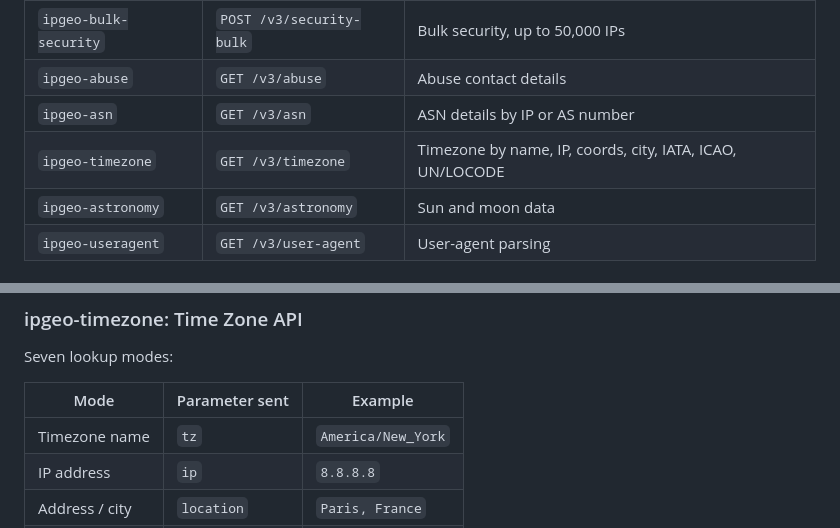
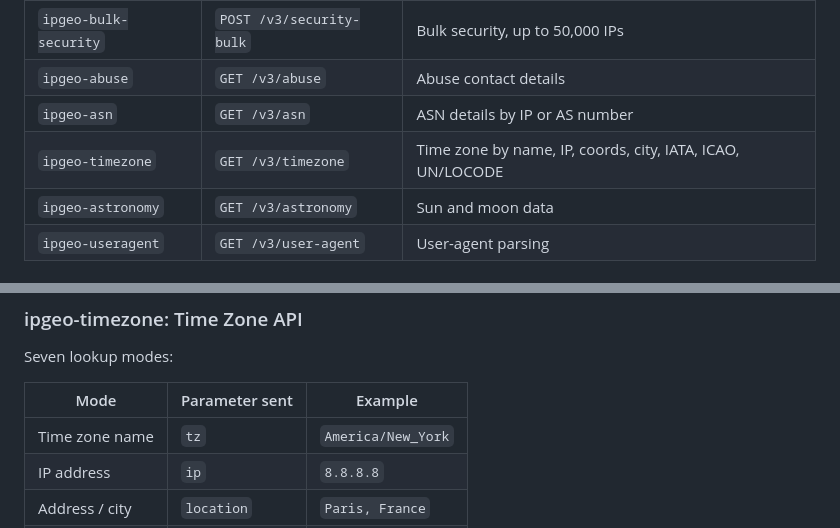
Before and after one commit to IPGeolocation/node-red-contrib-ipgeolocation, a Markdown page: README.md, 2 parts joined by grey strips. GitHub-like rendering.

Commit message:
docs: use time zone in README prose

```diff
--- a/README.md
+++ b/README.md
@@ -145,7 +145,7 @@ Uncheck **Use second output** to collapse to a single output and handle failures
 | `ipgeo-bulk-security` | `POST /v3/security-bulk` | Bulk security, up to 50,000 IPs |
 | `ipgeo-abuse` | `GET /v3/abuse` | Abuse contact details |
 | `ipgeo-asn` | `GET /v3/asn` | ASN details by IP or AS number |
-| `ipgeo-timezone` | `GET /v3/timezone` | Timezone by name, IP, coords, city, IATA, ICAO, UN/LOCODE |
+| `ipgeo-timezone` | `GET /v3/timezone` | Time zone by name, IP, coords, city, IATA, ICAO, UN/LOCODE |
 | `ipgeo-astronomy` | `GET /v3/astronomy` | Sun and moon data |
 | `ipgeo-useragent` | `GET /v3/user-agent` | User-agent parsing |
 
@@ -226,7 +226,7 @@ Seven lookup modes:
 
 | Mode | Parameter sent | Example |
 |------|----------------|---------|
-| Timezone name | `tz` | `America/New_York` |
+| Time zone name | `tz` | `America/New_York` |
 | IP address | `ip` | `8.8.8.8` |
 | Address / city | `location` | `Paris, France` |
 | Coordinates | `lat` + `long` | `48.8566`, `2.3522` |
```
